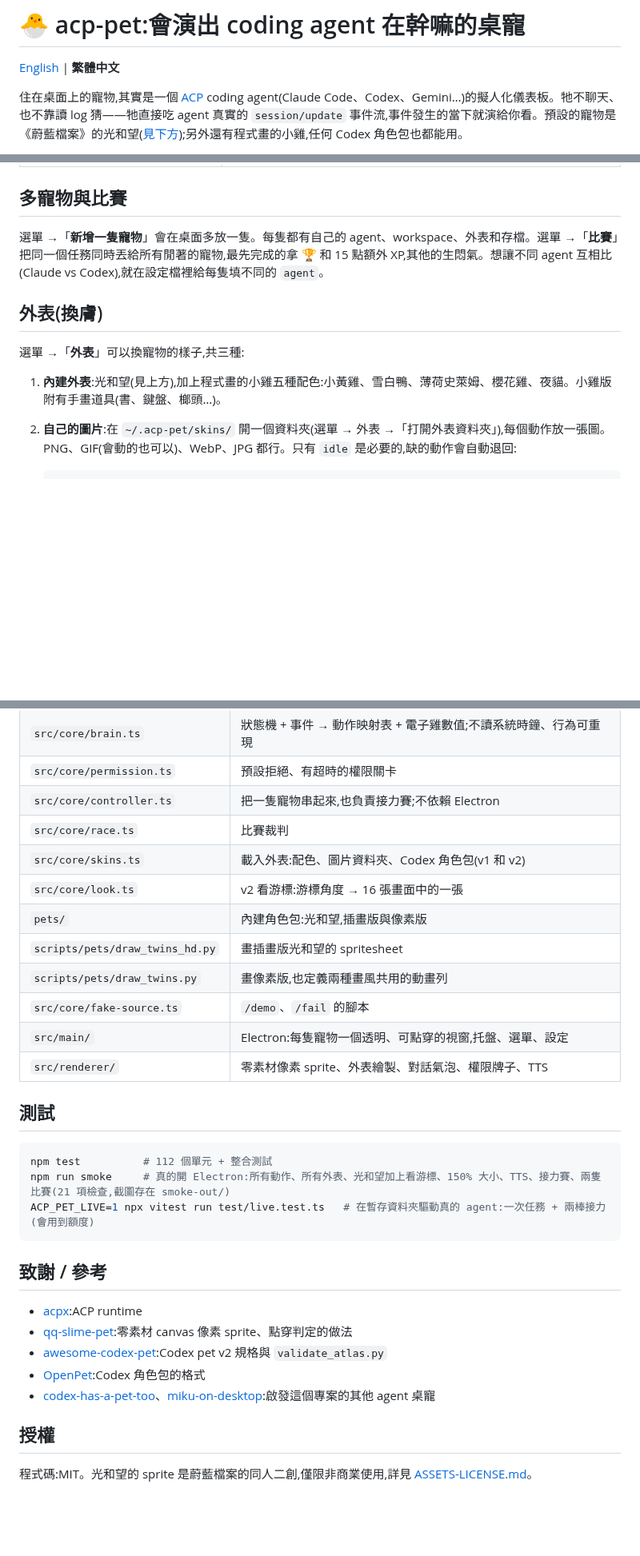
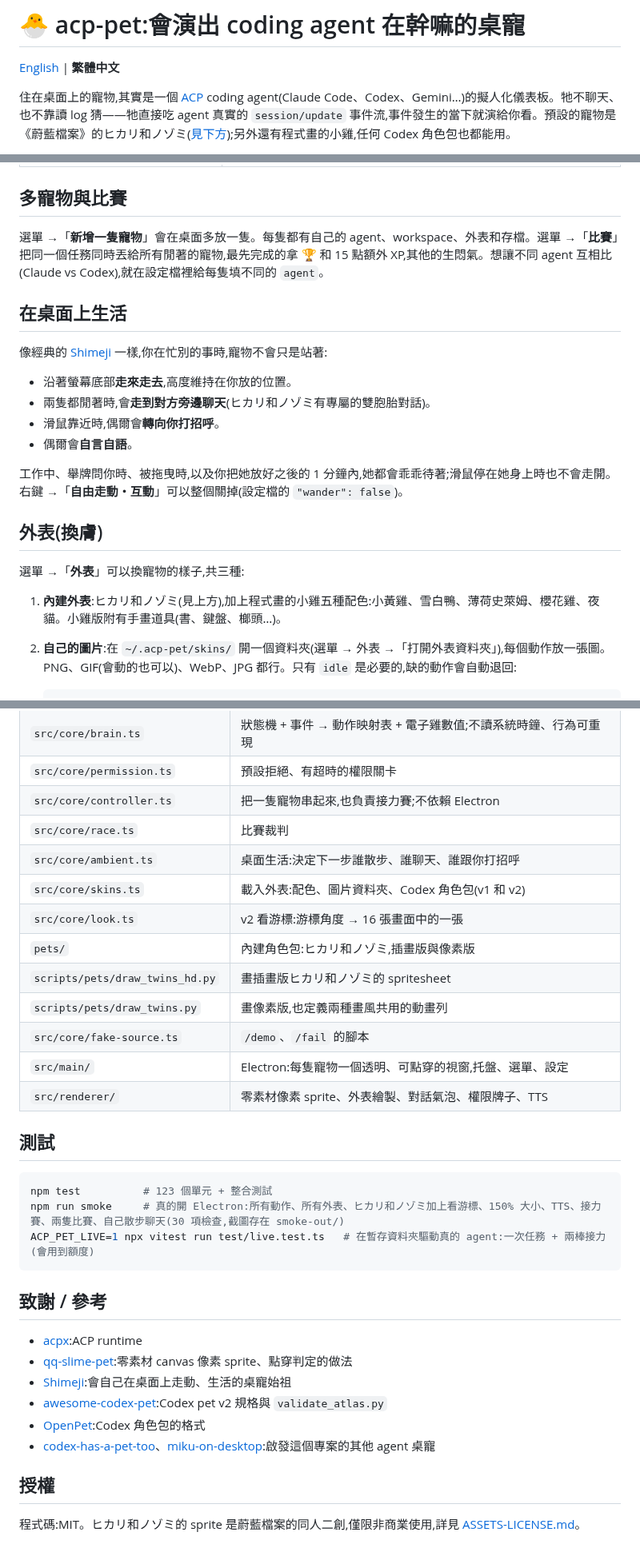
Before and after one commit to KJLavender/acp-pet, a Markdown page: README.zh-TW.md, 3 parts joined by grey strips. Shown at 80% size. GitHub-like rendering; blank space fills up the shorter version.

````diff
--- a/README.zh-TW.md
+++ b/README.zh-TW.md
@@ -2,6 +2,6 @@
 
 [English](README.md) | **繁體中文**
 
-住在桌面上的寵物,其實是一個 [ACP](https://agentclientprotocol.com) coding agent(Claude Code、Codex、Gemini…)的擬人化儀表板。牠不聊天、也不靠讀 log 猜——牠直接吃 agent 真實的 `session/update` 事件流,事件發生的當下就演給你看。預設的寵物是《蔚藍檔案》的光和望([見下方](#光與望));另外還有程式畫的小雞,任何 Codex 角色包也都能用。
+住在桌面上的寵物,其實是一個 [ACP](https://agentclientprotocol.com) coding agent(Claude Code、Codex、Gemini…)的擬人化儀表板。牠不聊天、也不靠讀 log 猜——牠直接吃 agent 真實的 `session/update` 事件流,事件發生的當下就演給你看。預設的寵物是《蔚藍檔案》的ヒカリ和ノゾミ([見下方](#ヒカリ與ノゾミ));另外還有程式畫的小雞,任何 Codex 角色包也都能用。
 
 <p align="center">
@@ -68,11 +68,22 @@ npm start         # 正式版
 
 選單 →「**新增一隻寵物**」會在桌面多放一隻。每隻都有自己的 agent、workspace、外表和存檔。選單 →「**比賽**」把同一個任務同時丟給所有閒著的寵物,最先完成的拿 🏆 和 15 點額外 XP,其他的生悶氣。想讓不同 agent 互相比(Claude vs Codex),就在設定檔裡給每隻填不同的 `agent`。
 
+## 在桌面上生活
+
+像經典的 [Shimeji](https://kilkakon.com/shimeji/) 一樣,你在忙別的事時,寵物不會只是站著:
+
+- 沿著螢幕底部**走來走去**,高度維持在你放的位置。
+- 兩隻都閒著時,會**走到對方旁邊聊天**(ヒカリ和ノゾミ有專屬的雙胞胎對話)。
+- 滑鼠靠近時,偶爾會**轉向你打招呼**。
+- 偶爾會**自言自語**。
+
+工作中、舉牌問你時、被拖曳時,以及你把她放好之後的 1 分鐘內,她都會乖乖待著;滑鼠停在她身上時也不會走開。右鍵 →「**自由走動・互動**」可以整個關掉(設定檔的 `"wander": false`)。
+
 ## 外表(換膚)
 
 選單 →「**外表**」可以換寵物的樣子,共三種:
 
-1. **內建外表**:光和望(見上方),加上程式畫的小雞五種配色:小黃雞、雪白鴨、薄荷史萊姆、櫻花雞、夜貓。小雞版附有手畫道具(書、鍵盤、榔頭…)。
+1. **內建外表**:ヒカリ和ノゾミ(見上方),加上程式畫的小雞五種配色:小黃雞、雪白鴨、薄荷史萊姆、櫻花雞、夜貓。小雞版附有手畫道具(書、鍵盤、榔頭…)。
 2. **自己的圖片**:在 `~/.acp-pet/skins/` 開一個資料夾(選單 → 外表 →「打開外表資料夾」),每個動作放一張圖。PNG、GIF(會動的也可以)、WebP、JPG 都行。只有 `idle` 是必要的,缺的動作會自動退回:
 
    ```
@@ -135,10 +147,11 @@ acpx runtime ─ AcpRuntimeEvent ─▶ AcpEventNormalizer ─ PetEvent ─▶ P
 | `src/core/permission.ts` | 預設拒絕、有超時的權限關卡 |
 | `src/core/controller.ts` | 把一隻寵物串起來,也負責接力賽;不依賴 Electron |
 | `src/core/race.ts` | 比賽裁判 |
+| `src/core/ambient.ts` | 桌面生活:決定下一步誰散步、誰聊天、誰跟你打招呼 |
 | `src/core/skins.ts` | 載入外表:配色、圖片資料夾、Codex 角色包(v1 和 v2) |
 | `src/core/look.ts` | v2 看游標:游標角度 → 16 張畫面中的一張 |
-| `pets/` | 內建角色包:光和望,插畫版與像素版 |
-| `scripts/pets/draw_twins_hd.py` | 畫插畫版光和望的 spritesheet |
+| `pets/` | 內建角色包:ヒカリ和ノゾミ,插畫版與像素版 |
+| `scripts/pets/draw_twins_hd.py` | 畫插畫版ヒカリ和ノゾミ的 spritesheet |
 | `scripts/pets/draw_twins.py` | 畫像素版,也定義兩種畫風共用的動畫列 |
 | `src/core/fake-source.ts` | `/demo`、`/fail` 的腳本 |
 | `src/main/` | Electron:每隻寵物一個透明、可點穿的視窗,托盤、選單、設定 |
@@ -147,8 +160,8 @@ acpx runtime ─ AcpRuntimeEvent ─▶ AcpEventNormalizer ─ PetEvent ─▶ P
 ## 測試
 
 ```bash
-npm test          # 112 個單元 + 整合測試
-npm run smoke     # 真的開 Electron:所有動作、所有外表、光和望加上看游標、150% 大小、TTS、接力賽、兩隻比賽(21 項檢查,截圖存在 smoke-out/)
+npm test          # 123 個單元 + 整合測試
+npm run smoke     # 真的開 Electron:所有動作、所有外表、ヒカリ和ノゾミ加上看游標、150% 大小、TTS、接力賽、兩隻比賽、自己散步聊天(30 項檢查,截圖存在 smoke-out/)
 ACP_PET_LIVE=1 npx vitest run test/live.test.ts   # 在暫存資料夾驅動真的 agent:一次任務 + 兩棒接力(會用到額度)
 ```
 
@@ -156,10 +169,11 @@ ACP_PET_LIVE=1 npx vitest run test/live.test.ts   # 在暫存資料夾驅動真
 
 - [acpx](https://github.com/openclaw/acpx):ACP runtime
 - [qq-slime-pet](https://github.com/DTSFO/qq-slime-pet):零素材 canvas 像素 sprite、點穿判定的做法
+- [Shimeji](https://kilkakon.com/shimeji/):會自己在桌面上走動、生活的桌寵始祖
 - [awesome-codex-pet](https://github.com/legeling/awesome-codex-pet):Codex pet v2 規格與 `validate_atlas.py`
 - [OpenPet](https://github.com/dengyie/OpenPet):Codex 角色包的格式
 - [codex-has-a-pet-too](https://github.com/ChenxiChu001/codex-has-a-pet-too)、[miku-on-desktop](https://github.com/thunguo/miku-on-desktop):啟發這個專案的其他 agent 桌寵
 
 ## 授權
 
-程式碼:MIT。光和望的 sprite 是蔚藍檔案的同人二創,僅限非商業使用,詳見 [ASSETS-LICENSE.md](ASSETS-LICENSE.md)。
+程式碼:MIT。ヒカリ和ノゾミ的 sprite 是蔚藍檔案的同人二創,僅限非商業使用,詳見 [ASSETS-LICENSE.md](ASSETS-LICENSE.md)。
````
Also changed, not shown: other parts of README.zh-TW.md (+10 -9 lines), ASSETS-LICENSE.md (+1 -1 lines), README.md (+20 -6 lines), docs/showcase.png, 11 other files.
